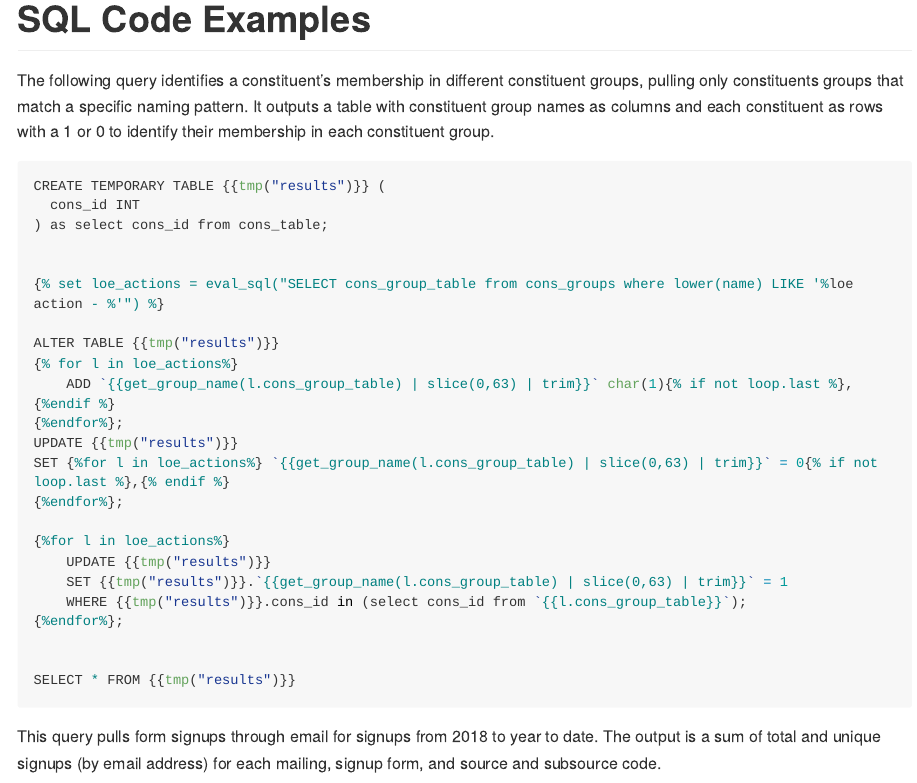
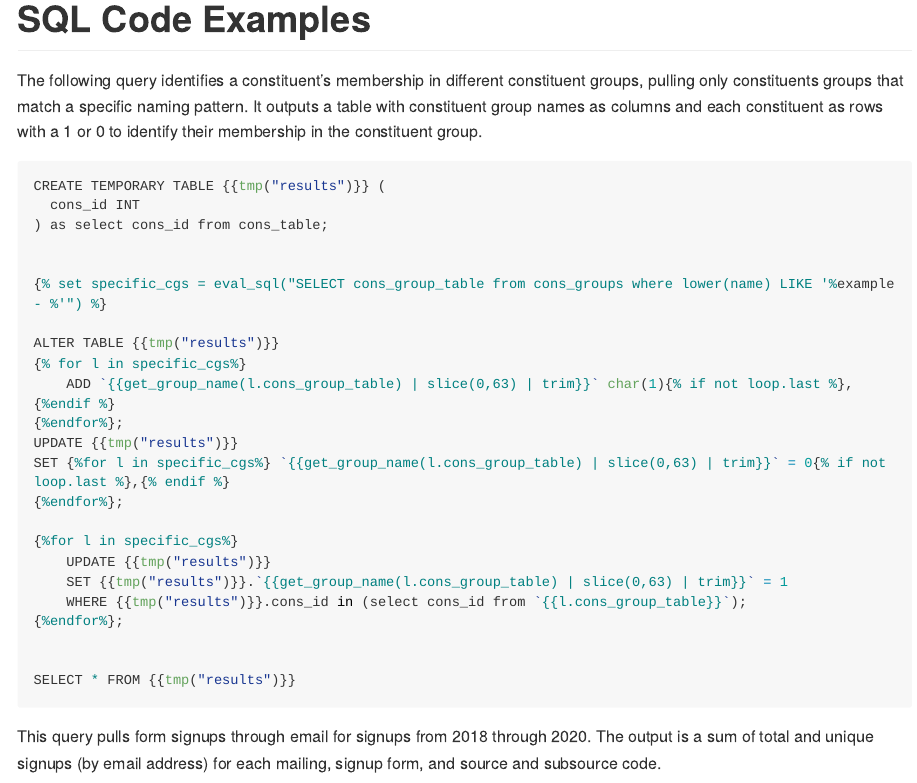
Before and after one commit to paigewil/Portfolio, an R Markdown document (github_portfolio_sql.Rmd): the page in a window 1100 px wide, from its top. Rendered offline with R 4.5, knitr and Pandoc, with nearby package versions; long lines of code are wrapped.

Commit message:
changing variable names

````diff
--- a/github_portfolio_sql.Rmd
+++ b/github_portfolio_sql.Rmd
@@ -3,24 +3,24 @@ title: "SQL Code Examples"
 output: rmarkdown::github_document
 ---
 
-The following query identifies a constituent's membership in different constituent groups, pulling only constituents groups that match a specific naming pattern. It outputs a table with constituent group names as columns and each constituent as rows with a 1 or 0 to identify their membership in each constituent group.
+The following query identifies a constituent's membership in different constituent groups, pulling only constituents groups that match a specific naming pattern. It outputs a table with constituent group names as columns and each constituent as rows with a 1 or 0 to identify their membership in the constituent group.
 ```{r, eval = FALSE}
 CREATE TEMPORARY TABLE {{tmp("results")}} (
   cons_id INT
 ) as select cons_id from cons_table;
 
 
-{% set loe_actions = eval_sql("SELECT cons_group_table from cons_groups where lower(name) LIKE '%loe action - %'") %}
+{% set specific_cgs = eval_sql("SELECT cons_group_table from cons_groups where lower(name) LIKE '%example - %'") %}
 
 ALTER TABLE {{tmp("results")}}
-{% for l in loe_actions%}
+{% for l in specific_cgs%}
     ADD `{{get_group_name(l.cons_group_table) | slice(0,63) | trim}}` char(1){% if not loop.last %},{%endif %}
 {%endfor%};
 UPDATE {{tmp("results")}}
-SET {%for l in loe_actions%} `{{get_group_name(l.cons_group_table) | slice(0,63) | trim}}` = 0{% if not loop.last %},{% endif %}
+SET {%for l in specific_cgs%} `{{get_group_name(l.cons_group_table) | slice(0,63) | trim}}` = 0{% if not loop.last %},{% endif %}
 {%endfor%};
 
-{%for l in loe_actions%}
+{%for l in specific_cgs%}
     UPDATE {{tmp("results")}}
     SET {{tmp("results")}}.`{{get_group_name(l.cons_group_table) | slice(0,63) | trim}}` = 1
     WHERE {{tmp("results")}}.cons_id in (select cons_id from `{{l.cons_group_table}}`);
@@ -30,7 +30,7 @@ SET {%for l in loe_actions%} `{{get_group_name(l.cons_group_table) | slice(0,63)
 SELECT * FROM {{tmp("results")}}
 ```
 
-This query pulls form signups through email for signups from 2018 to year to date. The output is a sum of total and unique signups (by email address) for each mailing, signup form, and source and subsource code.
+This query pulls form signups through email for signups from 2018 through 2020. The output is a sum of total and unique signups (by email address) for each mailing, signup form, and source and subsource code.
 ```{r, eval = FALSE}
 select
   m.mailing_id,
````
